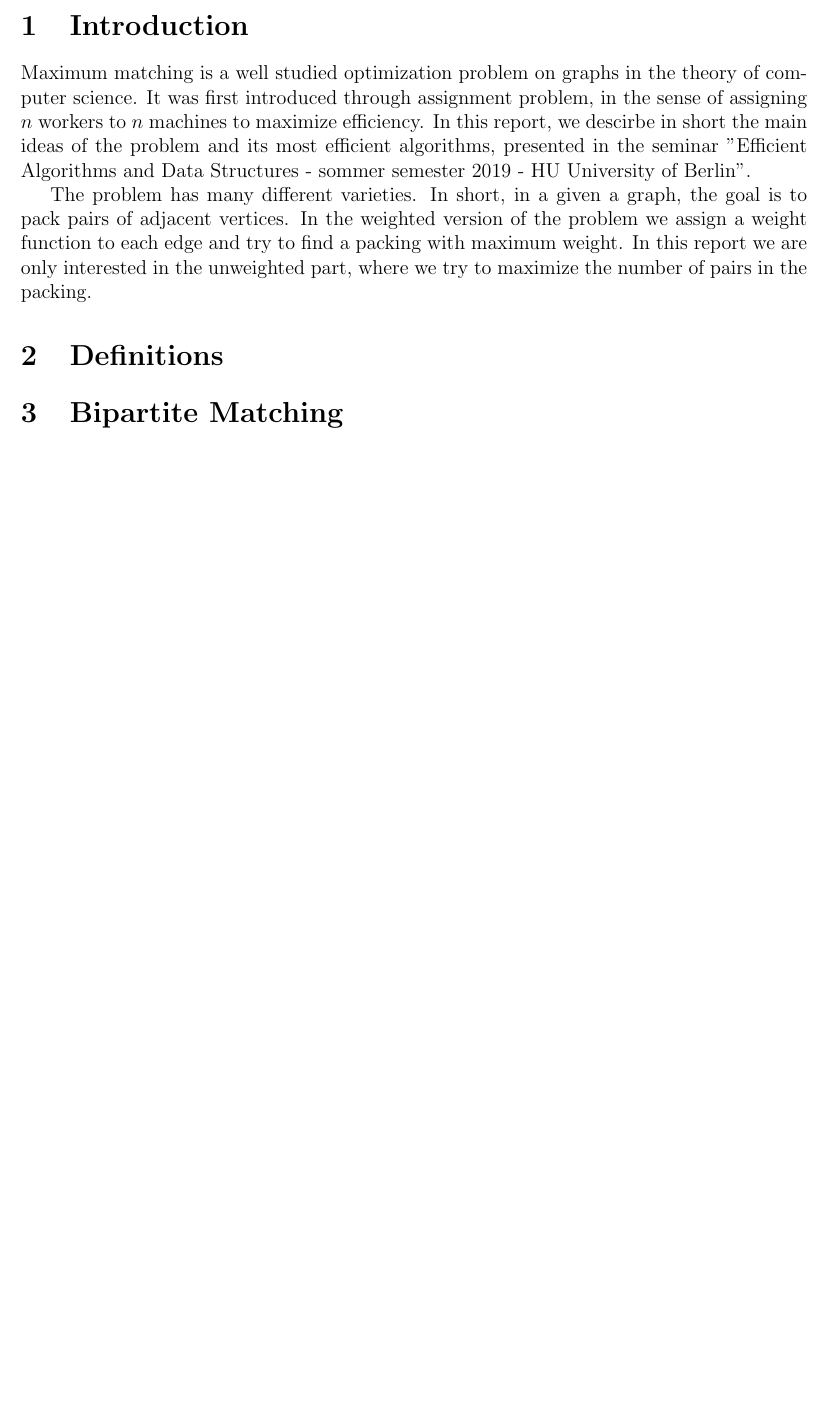
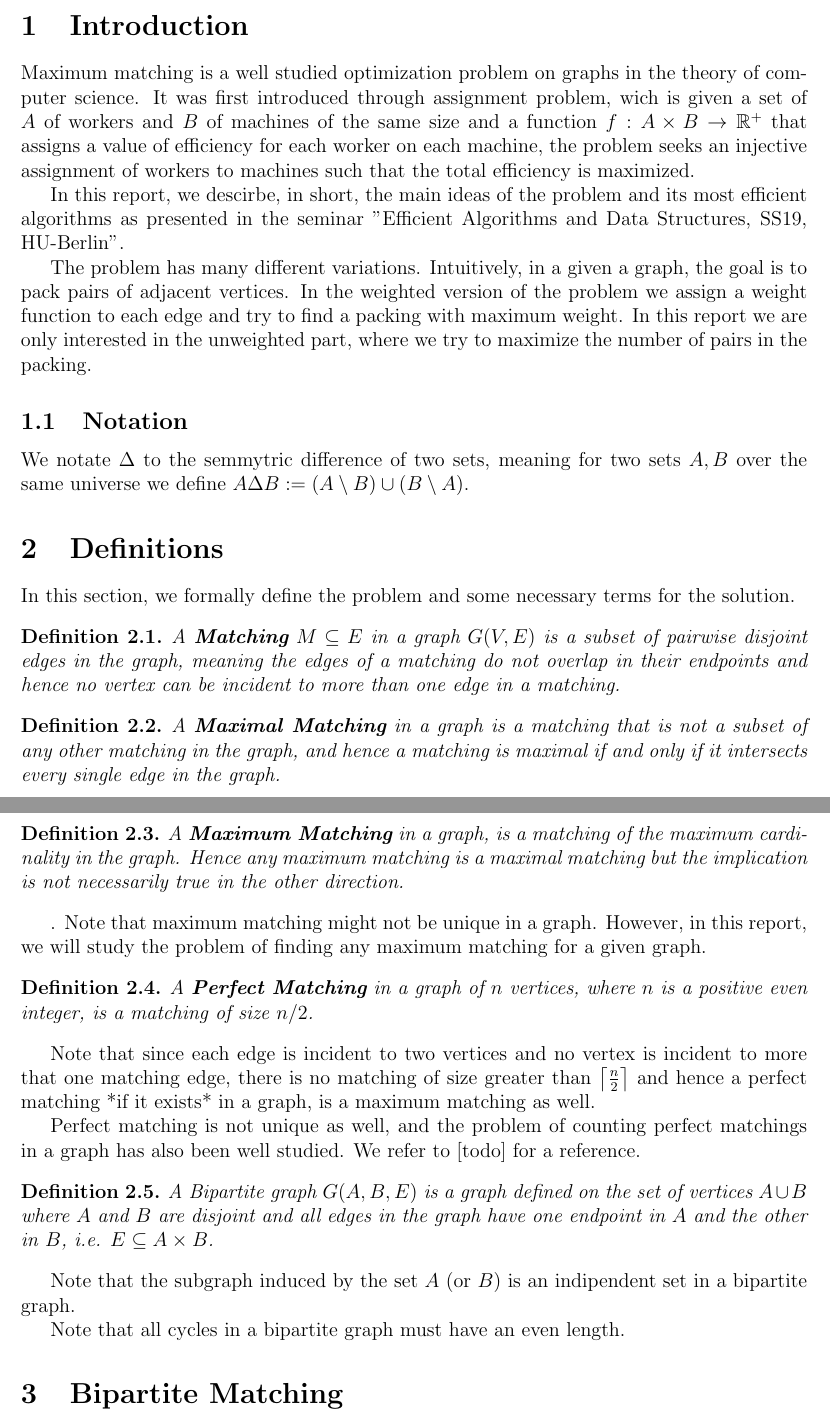
Before and after one commit to narekb95/efficient-algorithms-matching, a LaTeX document (report.tex, which reads files/def.tex, files/intro.tex): part of the page before the commit and two parts of pages 1 and 2 of 2 after it, the two joined at a grey line, cut so that both start at the same text, the shorter picture padded with empty space. Compiled offline with pdfLaTeX.

Commit message:
added definitions

```diff
--- a/files/def.tex
+++ b/files/def.tex
@@ -0,0 +1,28 @@
+In this section, we formally define the problem and some necessary terms for the solution.
+
+\begin{definition}
+A \textbf{Matching} $M \subseteq E$ in a graph $G(V, E)$ is a subset of pairwise disjoint edges in the graph, meaning the edges of a matching do not overlap in their endpoints and hence no vertex can be incident to more than one edge in a matching.
+\end{definition}
+
+\begin{definition}
+A \textbf{Maximal Matching} in a graph is a matching that is not a subset of any other matching in the graph, and hence a matching is maximal if and only if it intersects every single edge in the graph.
+\end{definition}
+
+\begin{definition}
+A \textbf{Maximum Matching} in a graph, is a matching of the maximum cardinality in the graph. Hence any maximum matching is a maximal matching but the implication is not necessarily true in the other direction.
+\end{definition}.
+Note that maximum matching might not be unique in a graph. However, in this report, we will study the problem of finding any maximum matching for a given graph.
+
+\begin{definition}
+A \textbf{Perfect Matching} in a graph of $n$ vertices, where $n$ is a positive even integer, is a matching of size $n/2$.
+\end{definition}
+Note that since each edge is incident to two vertices and no vertex is incident to more that one matching edge, there is no matching of size greater than $\ceil*{ \frac{n}{2}}$ and hence a perfect matching *if it exists* in a graph, is a maximum matching as well.
+
+Perfect matching is not unique as well, and the problem of counting perfect matchings in a graph has also been well studied. We refer to [todo] for a reference.
+
+\begin{definition}
+	A Bipartite graph $G(A,B,E)$ is a graph defined on the set of vertices $A \cup B$ where $A$ and $B$ are disjoint and all edges in the graph have one endpoint in $A$ and the other in $B$, i.e. $E \subseteq A \times B$.
+\end{definition}
+Note that the subgraph induced by the set $A$ (or $B$) is an indipendent set in a bipartite graph.
+
+Note that all cycles in a bipartite graph must have an even length.
--- a/files/intro.tex
+++ b/files/intro.tex
@@ -1,3 +1,8 @@
-Maximum matching is a well studied optimization problem on graphs in the theory of computer science. It was first introduced through assignment problem, in the sense of assigning $n$ workers to $n$ machines to maximize efficiency. In this report, we descirbe in short the main ideas of the problem and its most efficient algorithms, presented in the seminar "Efficient Algorithms and Data Structures - sommer semester 2019 - HU University of Berlin".
+Maximum matching is a well studied optimization problem on graphs in the theory of computer science. It was first introduced through assignment problem, wich is given a set of $A$ of workers and $B$ of machines of the same size and a function $f:A\times B \rightarrow \mathbb{R}^{+}$ that assigns a value of efficiency for each worker on each machine, the problem seeks an injective assignment of workers to machines such that the total efficiency is maximized.
 
-The problem has many different varieties. In short, in a given a graph, the goal is to pack pairs of adjacent vertices. In the weighted version of the problem we assign a weight function to each edge and try to find a packing with maximum weight. In this report we are only interested in the unweighted part, where we try to maximize the number of pairs in the packing.
+In this report, we descirbe, in short, the main ideas of the problem and its most efficient algorithms as presented in the seminar "Efficient Algorithms and Data Structures, SS19, HU-Berlin".
+
+The problem has many different variations. Intuitively, in a given a graph, the goal is to pack pairs of adjacent vertices. In the weighted version of the problem we assign a weight function to each edge and try to find a packing with maximum weight. In this report we are only interested in the unweighted part, where we try to maximize the number of pairs in the packing.
+
+\subsection{Notation}
+We notate $\Delta$  to the semmytric difference of two sets, meaning for two sets $A, B$ over the same universe we define $A\Delta B := \left( A \setminus B \right) \cup \left( B \setminus A \right)$.
--- a/report.tex
+++ b/report.tex
@@ -12,42 +12,18 @@
 \usepackage[utf8]{inputenc}
 \usepackage[top=1 in,bottom=1in, left=1 in, right=1 in]{geometry}
 
+\usepackage{mathtools}
+\DeclarePairedDelimiter{\ceil}{\lceil}{\rceil}
+
+
 %A bunch of definitions that make my life easier
-\newcommand{\matlab}{{\sc Matlab} }
-\newcommand{\cvec}[1]{{\mathbf #1}}
-\newcommand{\rvec}[1]{\vec{\mathbf #1}}
-\newcommand{\ihat}{\hat{\textbf{\i}}}
-\newcommand{\jhat}{\hat{\textbf{\j}}}
-\newcommand{\khat}{\hat{\textbf{k}}}
-\newcommand{\minor}{{\rm minor}}
-\newcommand{\trace}{{\rm trace}}
-\newcommand{\spn}{{\rm Span}}
-\newcommand{\rem}{{\rm rem}}
-\newcommand{\ran}{{\rm range}}
-\newcommand{\range}{{\rm range}}
-\newcommand{\mdiv}{{\rm div}}
-\newcommand{\proj}{{\rm proj}}
-\newcommand{\R}{\mathbb{R}}
-\newcommand{\N}{\mathbb{N}}
-\newcommand{\Q}{\mathbb{Q}}
-\newcommand{\Z}{\mathbb{Z}}
-\newcommand{\<}{\langle}
-\renewcommand{\>}{\rangle}
-\renewcommand{\emptyset}{\varnothing}
-\newcommand{\attn}[1]{\textbf{#1}}
-\theoremstyle{definition}
-\newtheorem{theorem}{Theorem}
-\newtheorem{corollary}{Corollary}
-\newtheorem*{definition}{Definition}
-\newtheorem*{example}{Example}
-\newtheorem*{note}{Note}
-\newtheorem{exercise}{Exercise}
-\newcommand{\bproof}{\bigskip {\bf Proof. }}
-\newcommand{\eproof}{\hfill\qedsymbol}
-\newcommand{\Disp}{\displaystyle}
-\newcommand{\qe}{\hfill\(\bigtriangledown\)}
 \setlength{\columnseprule}{1 pt}
 
+
+\newtheorem{lemma}{Lemma}[section]
+\newtheorem{corollary}[lemma]{Corollary}
+\newtheorem{theorem}[lemma]{Theorem}
+\newtheorem{definition}[lemma]{Definition}
 
 \title{Maximum Cardinality Matching}
 \author{Narek Bojikian, Piotr Witkowski, Martin Vogel}
```
Also changed, not shown: files/rand.tex (+1 -1 lines).
